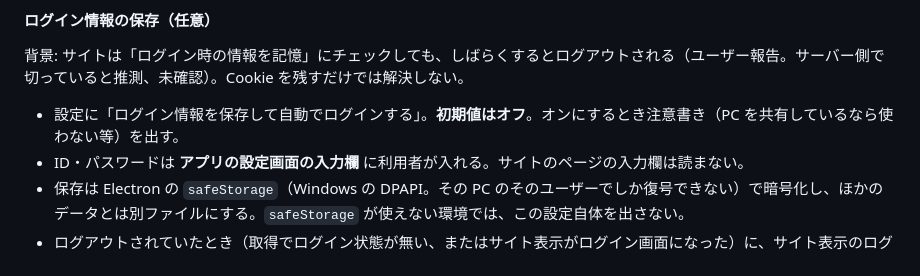
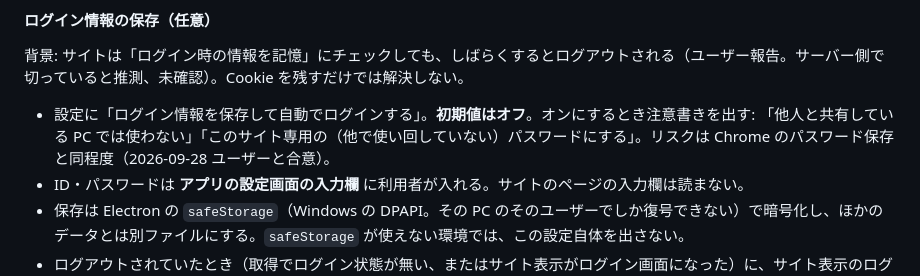
Before and after one commit to oriofurinera2-del/tm-viewer, a Markdown page: docs/DESIGN.md, the part around the change. Drawn GitHub-style.

Commit message:
DESIGN 4.1: ログイン情報保存の注意書きの文言を確定
Co-Authored-By: Claude Opus 5.5 <noreply@anthropic.com>

```diff
--- a/docs/DESIGN.md
+++ b/docs/DESIGN.md
@@ -80,7 +80,7 @@ renderer（アプリ画面）
 
 背景: サイトは「ログイン時の情報を記憶」にチェックしても、しばらくするとログアウトされる（ユーザー報告。サーバー側で切っていると推測、未確認）。Cookie を残すだけでは解決しない。
 
-- 設定に「ログイン情報を保存して自動でログインする」。**初期値はオフ**。オンにするとき注意書き（PC を共有しているなら使わない等）を出す。
+- 設定に「ログイン情報を保存して自動でログインする」。**初期値はオフ**。オンにするとき注意書きを出す: 「他人と共有している PC では使わない」「このサイト専用の（他で使い回していない）パスワードにする」。リスクは Chrome のパスワード保存と同程度（2026-09-28 ユーザーと合意）。
 - ID・パスワードは **アプリの設定画面の入力欄** に利用者が入れる。サイトのページの入力欄は読まない。
 - 保存は Electron の `safeStorage`（Windows の DPAPI。その PC のそのユーザーでしか復号できない）で暗号化し、ほかのデータとは別ファイルにする。`safeStorage` が使えない環境では、この設定自体を出さない。
 - ログアウトされていたとき（取得でログイン状態が無い、またはサイト表示がログイン画面になった）に、サイト表示のログイン画面へ入力して送信する。**失敗したら 1 回で止め**、利用者に手動ログインを促す（連続失敗でアカウントが制限されるのを防ぐ）。
```
